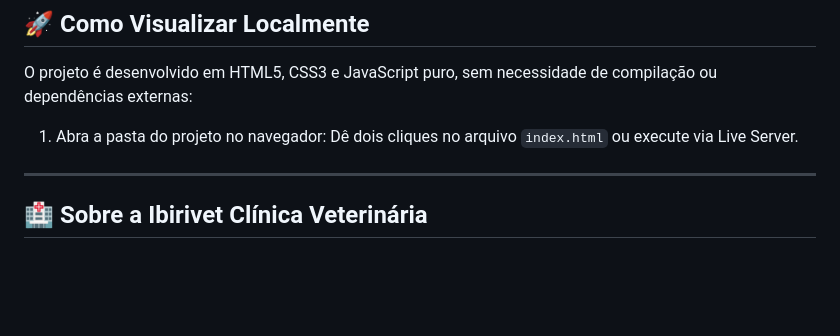
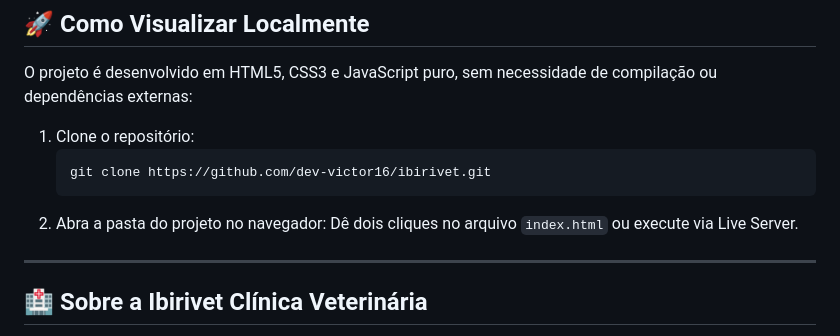
Before and after one commit to dev-victor16/ibirivet, a Markdown page: README.md, the part around the change. GitHub-like rendering; blank space fills up the shorter version.

Commit message:
docs: adiciona link oficial do repositorio no README

````diff
--- a/README.md
+++ b/README.md
@@ -44,7 +44,11 @@ Desenvolvido para proporcionar uma experiência visual acolhedora, sofisticada e
 
 O projeto é desenvolvido em HTML5, CSS3 e JavaScript puro, sem necessidade de compilação ou dependências externas:
 
-1. Abra a pasta do projeto no navegador:
+1. Clone o repositório:
+   ```bash
+   git clone https://github.com/dev-victor16/ibirivet.git
+   ```
+2. Abra a pasta do projeto no navegador:
    Dê dois cliques no arquivo `index.html` ou execute via Live Server.
 
 ---
````
